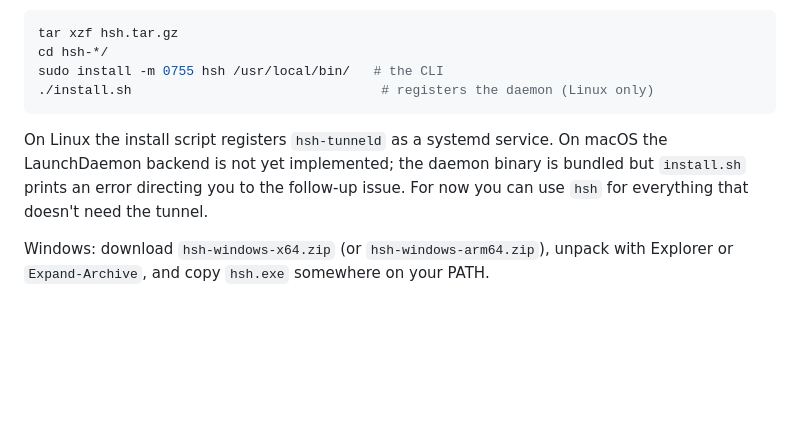
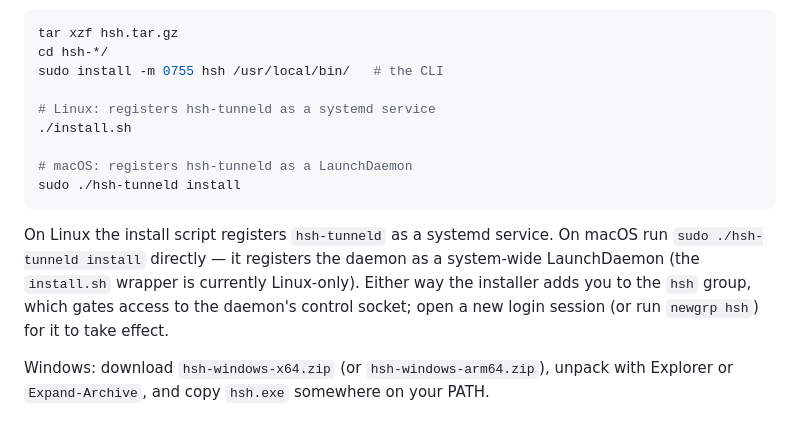
Before and after one commit to hoophq/hsh, a Markdown page: README.md, the part around the change. Rendered like a GitHub page; blank space fills up the shorter version.

Commit message:
docs: fix stale macOS tunnel install instructions (#32)
The LaunchDaemon backend for hsh-tunneld shipped in hoophq/hoop#1489,
so macOS users can register the daemon with 'sudo ./hsh-tunneld
install'. The README still claimed macOS was unimplemented. Document
the correct per-platform install commands and the 'hsh' group
requirement for the control socket.

Note: the install.sh wrapper is still Linux-only, so macOS users are
pointed at the daemon's install verb directly.

 🤖 Generated with Mister Maluco

Co-authored-by: MisterMal <teskeslab@lucasteske.dev>

````diff
--- a/README.md
+++ b/README.md
@@ -75,14 +75,20 @@ Then extract and install:
 tar xzf hsh.tar.gz
 cd hsh-*/
 sudo install -m 0755 hsh /usr/local/bin/   # the CLI
-./install.sh                                # registers the daemon (Linux only)
+
+# Linux: registers hsh-tunneld as a systemd service
+./install.sh
+
+# macOS: registers hsh-tunneld as a LaunchDaemon
+sudo ./hsh-tunneld install
 ```
 
 On Linux the install script registers `hsh-tunneld` as a systemd service.
-On macOS the LaunchDaemon backend is not yet implemented; the daemon
-binary is bundled but `install.sh` prints an error directing you to the
-follow-up issue. For now you can use `hsh` for everything that doesn't
-need the tunnel.
+On macOS run `sudo ./hsh-tunneld install` directly — it registers the
+daemon as a system-wide LaunchDaemon (the `install.sh` wrapper is
+currently Linux-only). Either way the installer adds you to the `hsh`
+group, which gates access to the daemon's control socket; open a new
+login session (or run `newgrp hsh`) for it to take effect.
 
 Windows: download `hsh-windows-x64.zip` (or `hsh-windows-arm64.zip`), unpack
 with Explorer or `Expand-Archive`, and copy `hsh.exe` somewhere on your PATH.
````
